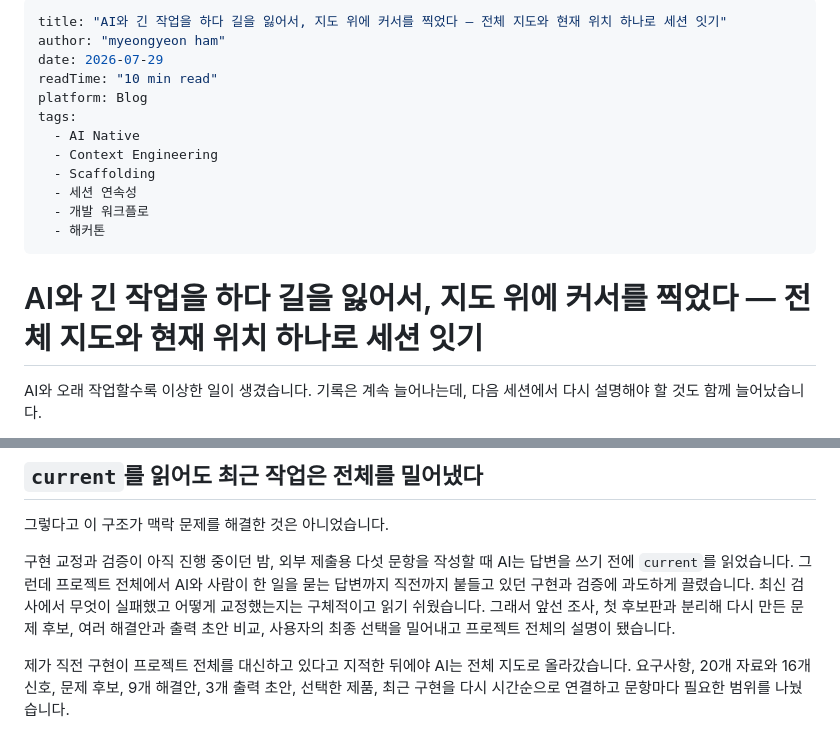
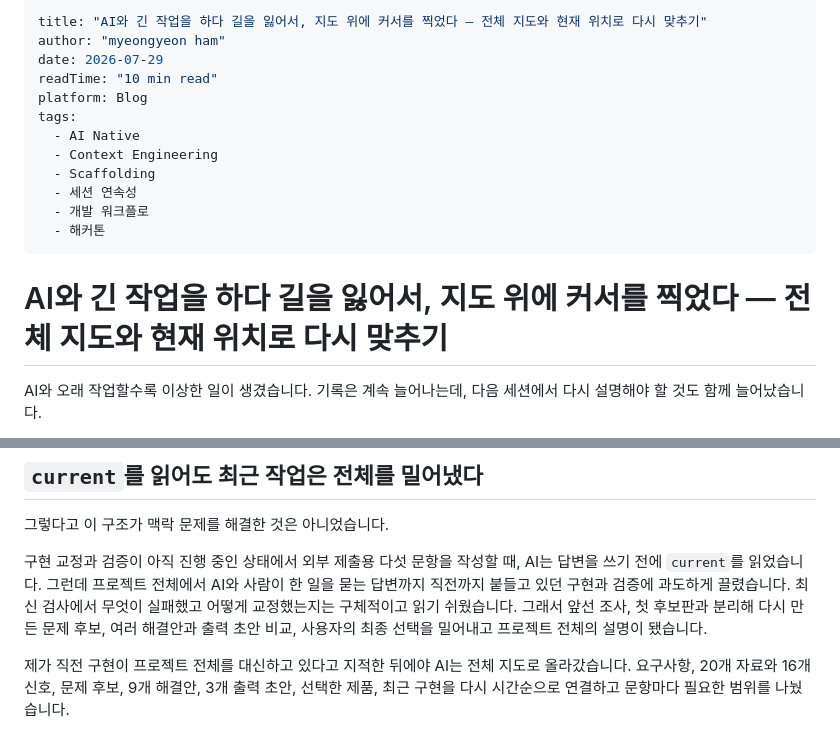
Before and after one commit to hmy751/blog, a Markdown page: content/posts/2026-07-29-current-active-state-operation.md, 2 parts joined by grey strips. GitHub-like rendering.

Commit message:
post: Current 글 부제와 시점 문장 다듬기
부제를 본문이 쓰는 다시 맞추기로 바꿔 단독 인과 어감을 뺐고, 시점 문장의 무거운 톤을 고쳤다.

```diff
--- a/content/posts/2026-07-29-current-active-state-operation.md
+++ b/content/posts/2026-07-29-current-active-state-operation.md
@@ -1,5 +1,5 @@
 ---
-title: "AI와 긴 작업을 하다 길을 잃어서, 지도 위에 커서를 찍었다 — 전체 지도와 현재 위치 하나로 세션 잇기"
+title: "AI와 긴 작업을 하다 길을 잃어서, 지도 위에 커서를 찍었다 — 전체 지도와 현재 위치로 다시 맞추기"
 author: "myeongyeon ham"
 date: 2026-07-29
 readTime: "10 min read"
@@ -13,7 +13,7 @@ tags:
   - 해커톤
 ---
 
-# AI와 긴 작업을 하다 길을 잃어서, 지도 위에 커서를 찍었다 — 전체 지도와 현재 위치 하나로 세션 잇기
+# AI와 긴 작업을 하다 길을 잃어서, 지도 위에 커서를 찍었다 — 전체 지도와 현재 위치로 다시 맞추기
 
 AI와 오래 작업할수록 이상한 일이 생겼습니다. 기록은 계속 늘어나는데, 다음 세션에서 다시 설명해야 할 것도 함께 늘어났습니다.
 
@@ -118,7 +118,7 @@ AI는 이 합의를 따라 문제 범주를 정하지 않은 채 자료 20개를
 
 그렇다고 이 구조가 맥락 문제를 해결한 것은 아니었습니다.
 
-구현 교정과 검증이 아직 진행 중이던 밤, 외부 제출용 다섯 문항을 작성할 때 AI는 답변을 쓰기 전에 `current`를 읽었습니다. 그런데 프로젝트 전체에서 AI와 사람이 한 일을 묻는 답변까지 직전까지 붙들고 있던 구현과 검증에 과도하게 끌렸습니다. 최신 검사에서 무엇이 실패했고 어떻게 교정했는지는 구체적이고 읽기 쉬웠습니다. 그래서 앞선 조사, 첫 후보판과 분리해 다시 만든 문제 후보, 여러 해결안과 출력 초안 비교, 사용자의 최종 선택을 밀어내고 프로젝트 전체의 설명이 됐습니다.
+구현 교정과 검증이 아직 진행 중인 상태에서 외부 제출용 다섯 문항을 작성할 때, AI는 답변을 쓰기 전에 `current`를 읽었습니다. 그런데 프로젝트 전체에서 AI와 사람이 한 일을 묻는 답변까지 직전까지 붙들고 있던 구현과 검증에 과도하게 끌렸습니다. 최신 검사에서 무엇이 실패했고 어떻게 교정했는지는 구체적이고 읽기 쉬웠습니다. 그래서 앞선 조사, 첫 후보판과 분리해 다시 만든 문제 후보, 여러 해결안과 출력 초안 비교, 사용자의 최종 선택을 밀어내고 프로젝트 전체의 설명이 됐습니다.
 
 제가 직전 구현이 프로젝트 전체를 대신하고 있다고 지적한 뒤에야 AI는 전체 지도로 올라갔습니다. 요구사항, 20개 자료와 16개 신호, 문제 후보, 9개 해결안, 3개 출력 초안, 선택한 제품, 최근 구현을 다시 시간순으로 연결하고 문항마다 필요한 범위를 나눴습니다.
 
```
Also changed, not shown: 2 other files.
